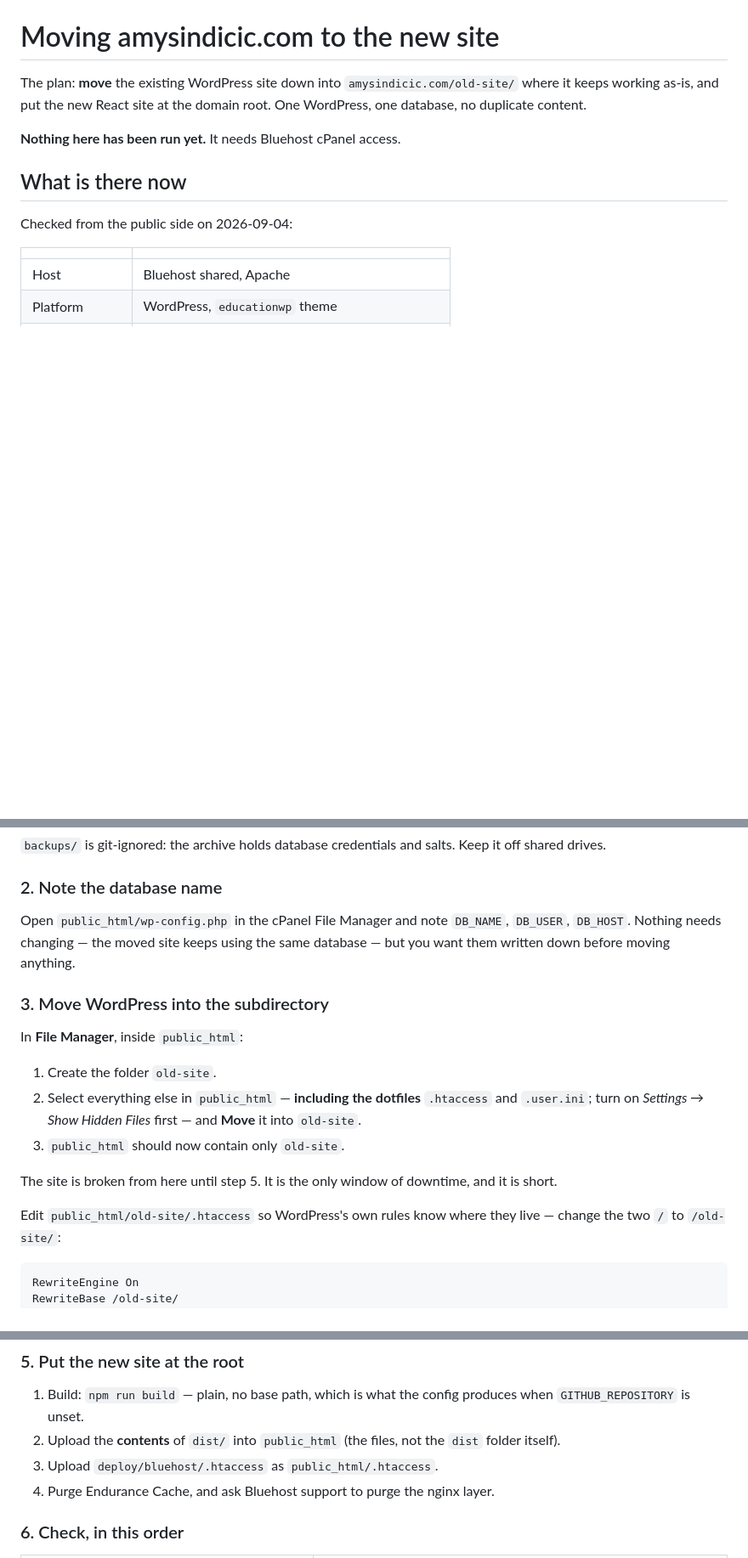
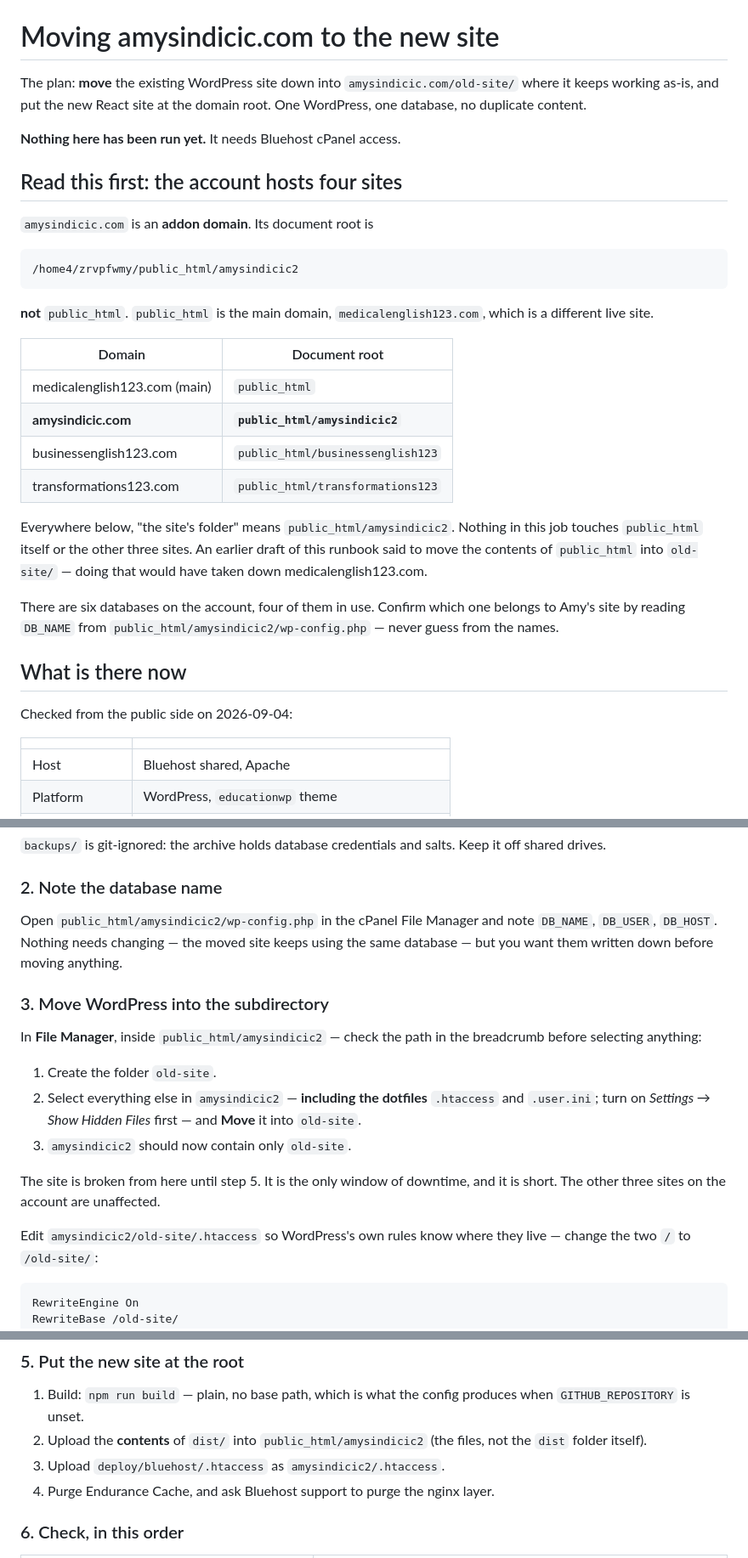
Before and after one commit to Zohaib-Aziz-Panhwar/amysindicic-website, a Markdown page: docs/bluehost-migration.md, 3 parts joined by grey strips. Shown at 85% size. GitHub-like rendering; blank space fills up the shorter version.

Commit message:
Correct the migration target: amysindicic.com is an addon domain
The account hosts four sites. amysindicic.com's document root is
public_html/amysindicic2; public_html itself is the main domain,
medicalenglish123.com. The runbook said to move the contents of
public_html into old-site/, which would have taken down a different
live site.

Found by listing the account's domains through the cPanel API rather
than assuming the usual single-site layout.

Co-Authored-By: Claude Opus 5 <noreply@anthropic.com>

````diff
--- a/docs/bluehost-migration.md
+++ b/docs/bluehost-migration.md
@@ -5,6 +5,33 @@ The plan: **move** the existing WordPress site down into
 site at the domain root. One WordPress, one database, no duplicate content.
 
 **Nothing here has been run yet.** It needs Bluehost cPanel access.
+
+## Read this first: the account hosts four sites
+
+`amysindicic.com` is an **addon domain**. Its document root is
+
+```
+/home4/zrvpfwmy/public_html/amysindicic2
+```
+
+**not** `public_html`. `public_html` is the main domain,
+`medicalenglish123.com`, which is a different live site.
+
+| Domain | Document root |
+| --- | --- |
+| medicalenglish123.com (main) | `public_html` |
+| **amysindicic.com** | **`public_html/amysindicic2`** |
+| businessenglish123.com | `public_html/businessenglish123` |
+| transformations123.com | `public_html/transformations123` |
+
+Everywhere below, "the site's folder" means `public_html/amysindicic2`.
+Nothing in this job touches `public_html` itself or the other three sites.
+An earlier draft of this runbook said to move the contents of `public_html`
+into `old-site/` — doing that would have taken down medicalenglish123.com.
+
+There are six databases on the account, four of them in use. Confirm which one
+belongs to Amy's site by reading `DB_NAME` from
+`public_html/amysindicic2/wp-config.php` — never guess from the names.
 
 ## What is there now
 
@@ -62,24 +89,25 @@ Keep it off shared drives.
 
 ### 2. Note the database name
 
-Open `public_html/wp-config.php` in the cPanel File Manager and note `DB_NAME`,
-`DB_USER`, `DB_HOST`. Nothing needs changing — the moved site keeps using the
+Open `public_html/amysindicic2/wp-config.php` in the cPanel File Manager and
+note `DB_NAME`, `DB_USER`, `DB_HOST`. Nothing needs changing — the moved site keeps using the
 same database — but you want them written down before moving anything.
 
 ### 3. Move WordPress into the subdirectory
 
-In **File Manager**, inside `public_html`:
+In **File Manager**, inside `public_html/amysindicic2` — check the path in the
+breadcrumb before selecting anything:
 
 1. Create the folder `old-site`.
-2. Select everything else in `public_html` — **including the dotfiles**
+2. Select everything else in `amysindicic2` — **including the dotfiles**
    `.htaccess` and `.user.ini`; turn on *Settings → Show Hidden Files* first —
    and **Move** it into `old-site`.
-3. `public_html` should now contain only `old-site`.
+3. `amysindicic2` should now contain only `old-site`.
 
 The site is broken from here until step 5. It is the only window of downtime,
-and it is short.
+and it is short. The other three sites on the account are unaffected.
 
-Edit `public_html/old-site/.htaccess` so WordPress's own rules know where they
+Edit `amysindicic2/old-site/.htaccess` so WordPress's own rules know where they
 live — change the two `/` to `/old-site/`:
 
 ```apache
@@ -124,9 +152,9 @@ ran, check a media URL in the library rather than running it again.
 
 1. Build: `npm run build` — plain, no base path, which is what the config
    produces when `GITHUB_REPOSITORY` is unset.
-2. Upload the **contents** of `dist/` into `public_html` (the files, not the
-   `dist` folder itself).
-3. Upload `deploy/bluehost/.htaccess` as `public_html/.htaccess`.
+2. Upload the **contents** of `dist/` into `public_html/amysindicic2` (the
+   files, not the `dist` folder itself).
+3. Upload `deploy/bluehost/.htaccess` as `amysindicic2/.htaccess`.
 4. Purge Endurance Cache, and ask Bluehost support to purge the nginx layer.
 
 ### 6. Check, in this order
````
Also changed, not shown: other parts of docs/bluehost-migration.md (+1 -1 lines).
